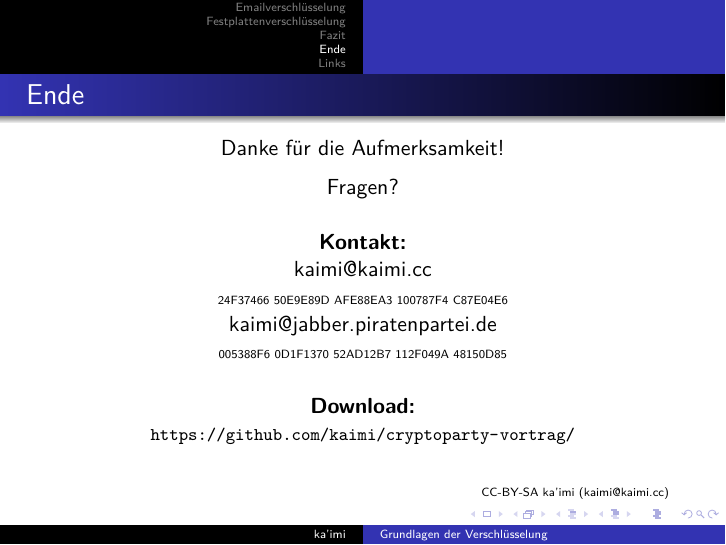
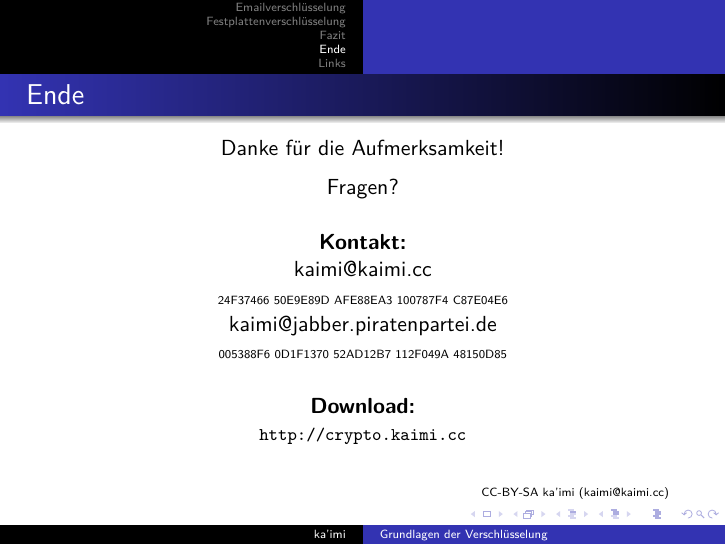
Before and after one commit to kaimi/cryptoparty-vortrag, LaTeX slides (vortrag.tex, which reads config.tex): page 43 of 45. Compiled offline with XeLaTeX.

Commit message:
Webseite zu github pages geändert
fixes #4

```diff
--- a/config.tex
+++ b/config.tex
@@ -5,7 +5,7 @@
 \newcommand{\cpsubtitle}{(Email \& Festplatten)}
 \newcommand{\cpauthor}{ka’imi}
 \newcommand{\cpinstitute}{}
-\newcommand{\cpdownload}{https://github.com/kaimi/cryptoparty-vortrag/}
+\newcommand{\cpdownload}{http://crypto.kaimi.cc}
 \newcommand{\cpdate}{\today}
 
 \newcommand{\cpkontakt}{
```
